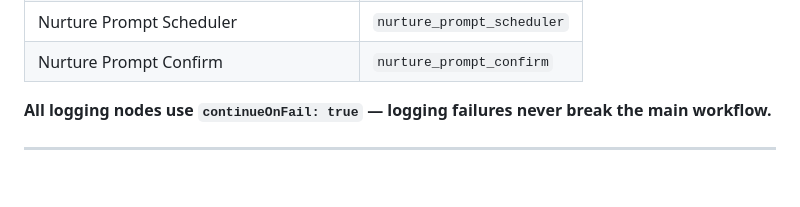
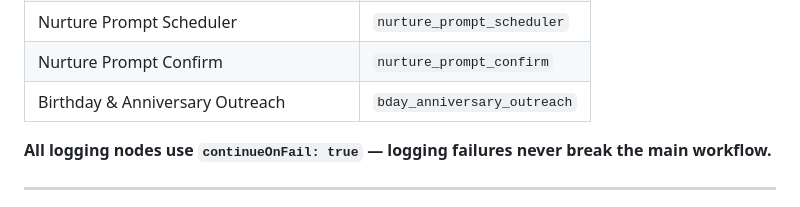
Before and after one commit to egachuu-jpg/norrai, a Markdown page: CLAUDE.md, the part around the change. GitHub-like rendering; blank space fills up the shorter version.

Commit message:
docs: register bday_anniversary_outreach workflow name

```diff
--- a/CLAUDE.md
+++ b/CLAUDE.md
@@ -160,6 +160,7 @@ Every n8n workflow must log `triggered`, `completed`, and `failed` events to `wo
 | Lead Scoring at Intake | `lead_scoring` |
 | Nurture Prompt Scheduler | `nurture_prompt_scheduler` |
 | Nurture Prompt Confirm | `nurture_prompt_confirm` |
+| Birthday & Anniversary Outreach | `bday_anniversary_outreach` |
 
 **All logging nodes use `continueOnFail: true` — logging failures never break the main workflow.**
 
```
